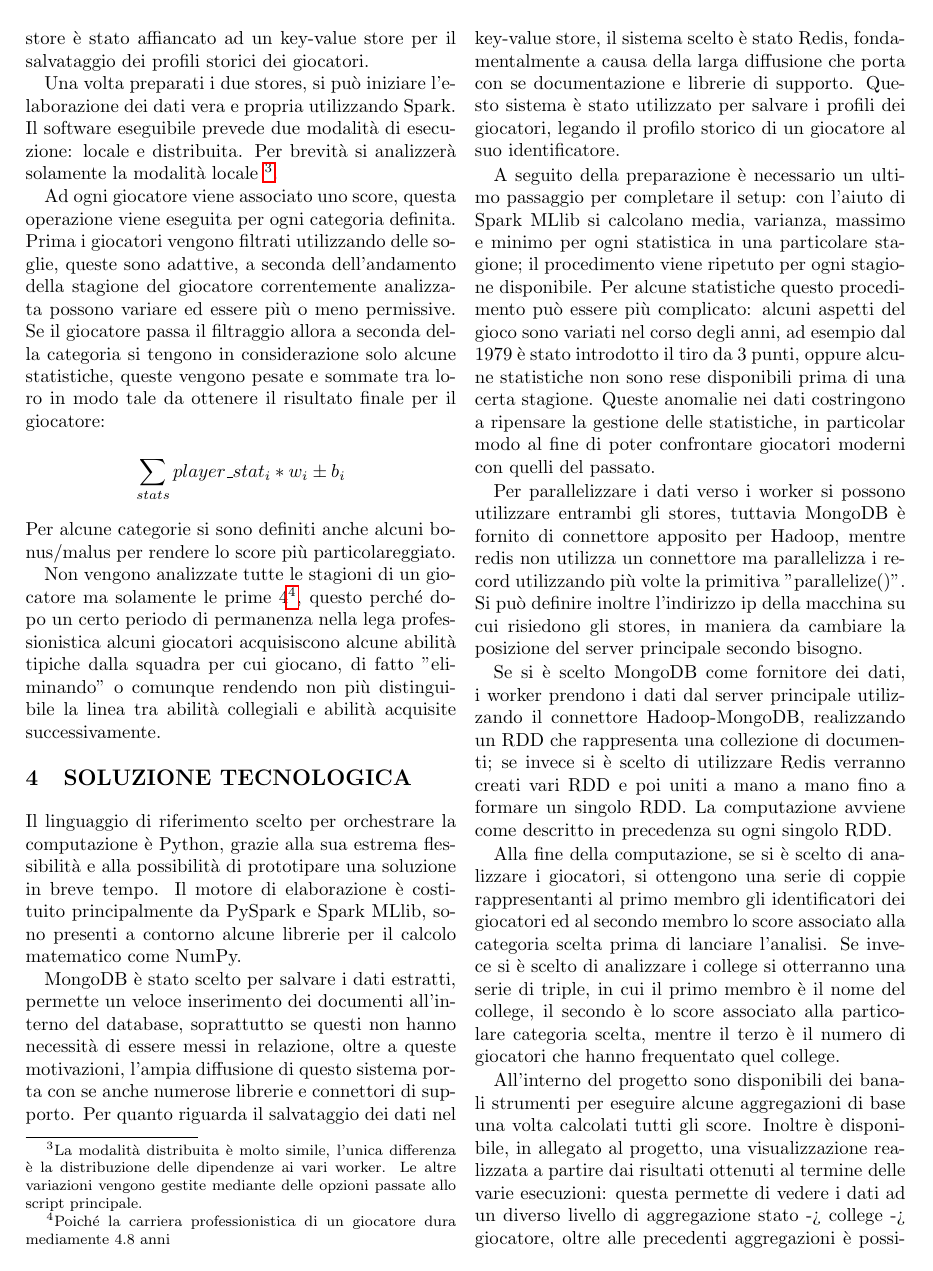
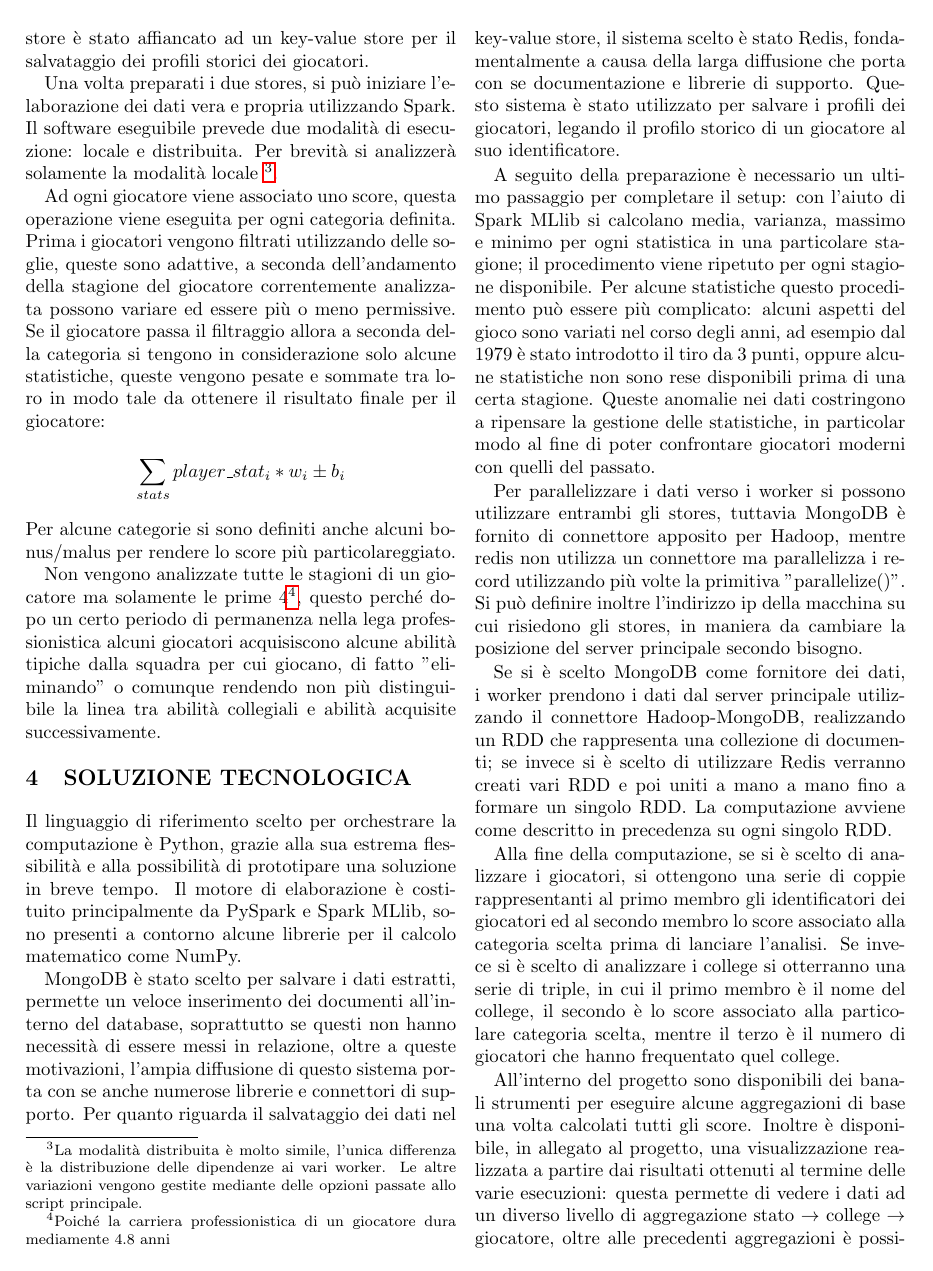
Before and after one commit to MarcoFaretra93/Big_Data_Homework2, a LaTeX document (paper/paper.tex): page 2 of 6. The pictures show the PDF file paper/paper.pdf that the author committed with the source.

Commit message:
paper fix

```diff
--- a/paper/paper.tex
+++ b/paper/paper.tex
@@ -74,7 +74,7 @@ Se si è scelto MongoDB come fornitore dei dati, i worker prendono i dati dal se
 
 Alla fine della computazione, se si è scelto di analizzare i giocatori, si ottengono una serie di coppie rappresentanti al primo membro gli identificatori dei giocatori ed al secondo membro lo score associato alla categoria scelta prima di lanciare l'analisi. Se invece si è scelto di analizzare i college si otterranno una serie di triple, in cui il primo membro è il nome del college, il secondo è lo score associato alla particolare categoria scelta, mentre il terzo è il numero di giocatori che hanno frequentato quel college.
 
-All'interno del progetto sono disponibili dei banali strumenti per eseguire alcune aggregazioni di base una volta calcolati tutti gli score. Inoltre è disponibile, in allegato al progetto, una visualizzazione realizzata a partire dai risultati ottenuti al termine delle varie esecuzioni: questa permette di vedere i dati ad un diverso livello di aggregazione stato -> college -> giocatore, oltre alle precedenti aggregazioni è possibile anche esplorare la carriera di un singolo giocatore in forma compatta, analizzando le statistiche per partita di ogni stagione giocata.
+All'interno del progetto sono disponibili dei banali strumenti per eseguire alcune aggregazioni di base una volta calcolati tutti gli score. Inoltre è disponibile, in allegato al progetto, una visualizzazione realizzata a partire dai risultati ottenuti al termine delle varie esecuzioni; questa permette di vedere i dati ad un diverso livello di aggregazione: stato $\rightarrow$ college $\rightarrow$ giocatore, oltre alle precedenti aggregazioni è possibile anche esplorare la carriera di un singolo giocatore in forma compatta, analizzando le statistiche per partita di ogni stagione giocata.
 
 \section{RISULTATI}
 
```
Also changed, not shown: paper/paper.pdf, 2 other files.
